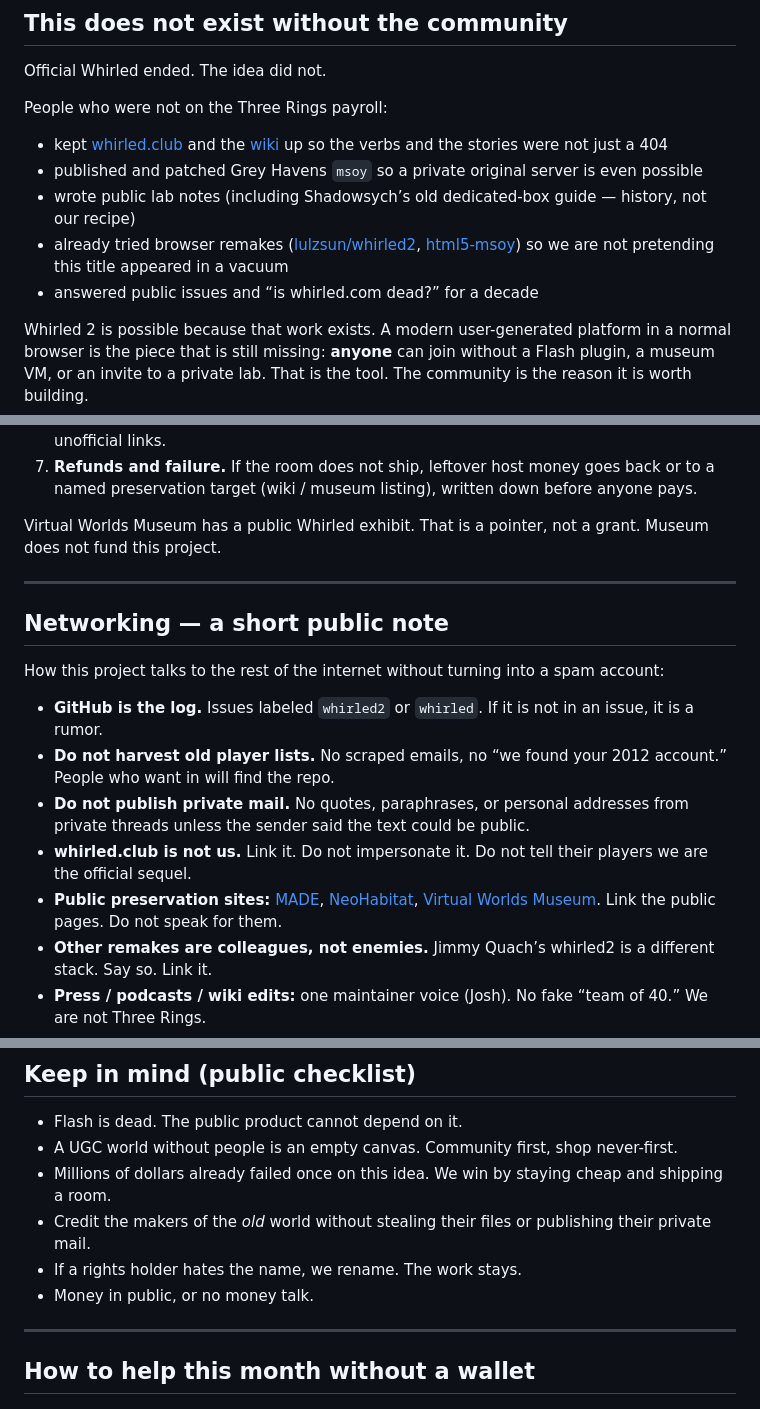
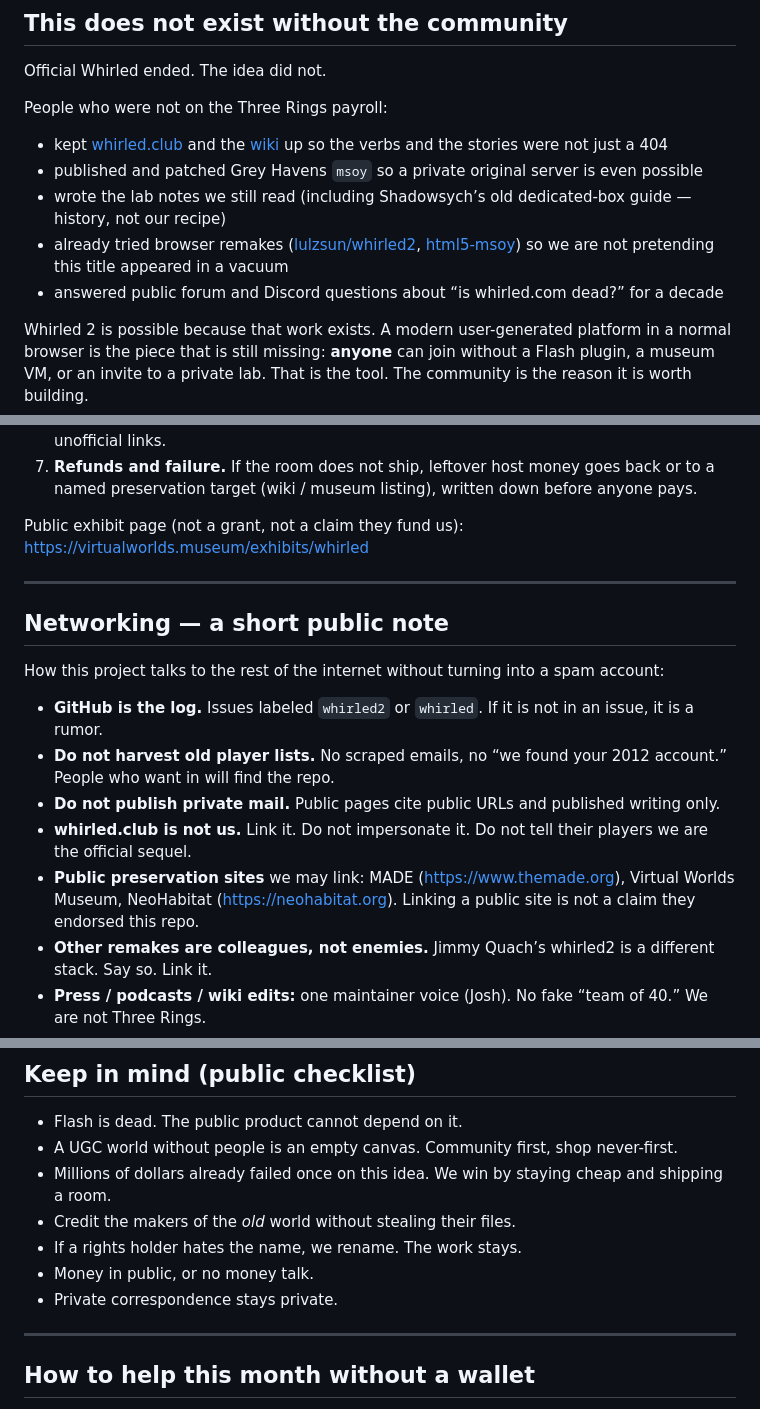
Before and after one commit to whirledclassic/whirled2, a Markdown page: whirled2/PUBLIC.md, 3 parts joined by grey strips. GitHub-like rendering.

Commit message:
Docs: keep PUBLIC.md to public facts, drop private-mail pointers

```diff
--- a/whirled2/PUBLIC.md
+++ b/whirled2/PUBLIC.md
@@ -55,9 +55,9 @@ People who were not on the Three Rings payroll:
 
 - kept [whirled.club](https://www.whirled.club) and the [wiki](https://wiki.whirled.club) up so the verbs and the stories were not just a 404
 - published and patched Grey Havens `msoy` so a private original server is even possible
-- wrote public lab notes (including Shadowsych’s old dedicated-box guide — history, not our recipe)
+- wrote the lab notes we still read (including Shadowsych’s old dedicated-box guide — history, not our recipe)
 - already tried browser remakes ([lulzsun/whirled2](https://github.com/lulzsun/whirled2), [html5-msoy](https://github.com/pravatbhusal/html5-msoy)) so we are not pretending this title appeared in a vacuum
-- answered public issues and “is whirled.com dead?” for a decade
+- answered public forum and Discord questions about “is whirled.com dead?” for a decade
 
 Whirled 2 is possible because that work exists. A modern user-generated platform in a normal browser is the piece that is still missing: **anyone** can join without a Flash plugin, a museum VM, or an invite to a private lab. That is the tool. The community is the reason it is worth building.
 
@@ -94,7 +94,7 @@ If / when we ask the public for money, the rules are:
 6. **Pick one pipe.** Open Collective / Ko-fi / a single campaign page — public ledger. Not five unofficial links.
 7. **Refunds and failure.** If the room does not ship, leftover host money goes back or to a named preservation target (wiki / museum listing), written down before anyone pays.
 
-Virtual Worlds Museum has a public Whirled exhibit. That is a pointer, not a grant. Museum does not fund this project.
+Public exhibit page (not a grant, not a claim they fund us): https://virtualworlds.museum/exhibits/whirled
 
 ---
 
@@ -104,9 +104,9 @@ How this project talks to the rest of the internet without turning into a spam a
 
 - **GitHub is the log.** Issues labeled `whirled2` or `whirled`. If it is not in an issue, it is a rumor.
 - **Do not harvest old player lists.** No scraped emails, no “we found your 2012 account.” People who want in will find the repo.
-- **Do not publish private mail.** No quotes, paraphrases, or personal addresses from private threads unless the sender said the text could be public.
+- **Do not publish private mail.** Public pages cite public URLs and published writing only.
 - **whirled.club is not us.** Link it. Do not impersonate it. Do not tell their players we are the official sequel.
-- **Public preservation sites:** [MADE](https://www.themade.org), [NeoHabitat](https://neohabitat.org), [Virtual Worlds Museum](https://www.virtualworlds.museum/). Link the public pages. Do not speak for them.
+- **Public preservation sites** we may link: MADE (https://www.themade.org), Virtual Worlds Museum, NeoHabitat (https://neohabitat.org). Linking a public site is not a claim they endorsed this repo.
 - **Other remakes are colleagues, not enemies.** Jimmy Quach’s whirled2 is a different stack. Say so. Link it.
 - **Press / podcasts / wiki edits:** one maintainer voice (Josh). No fake “team of 40.” We are not Three Rings.
 - **When a public demo exists:** one HTTPS URL. Not a home IP. Not ten Discord “try this ngrok.”
@@ -120,9 +120,10 @@ Networking that matters after the room exists: embed a room on a page, send a li
 - Flash is dead. The public product cannot depend on it.
 - A UGC world without people is an empty canvas. Community first, shop never-first.
 - Millions of dollars already failed once on this idea. We win by staying cheap and shipping a room.
-- Credit the makers of the *old* world without stealing their files or publishing their private mail.
+- Credit the makers of the *old* world without stealing their files.
 - If a rights holder hates the name, we rename. The work stays.
 - Money in public, or no money talk.
+- Private correspondence stays private.
 
 ---
 
```
